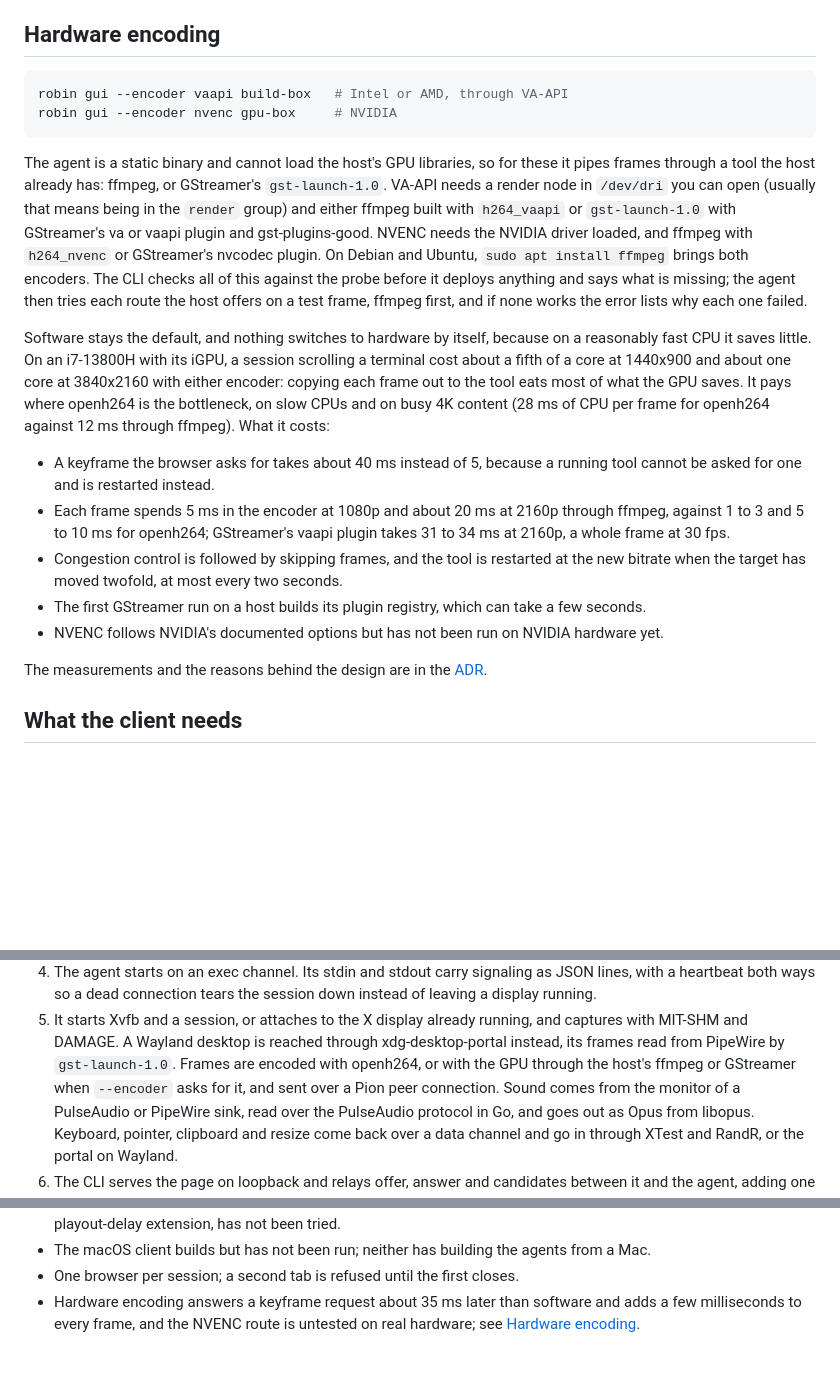
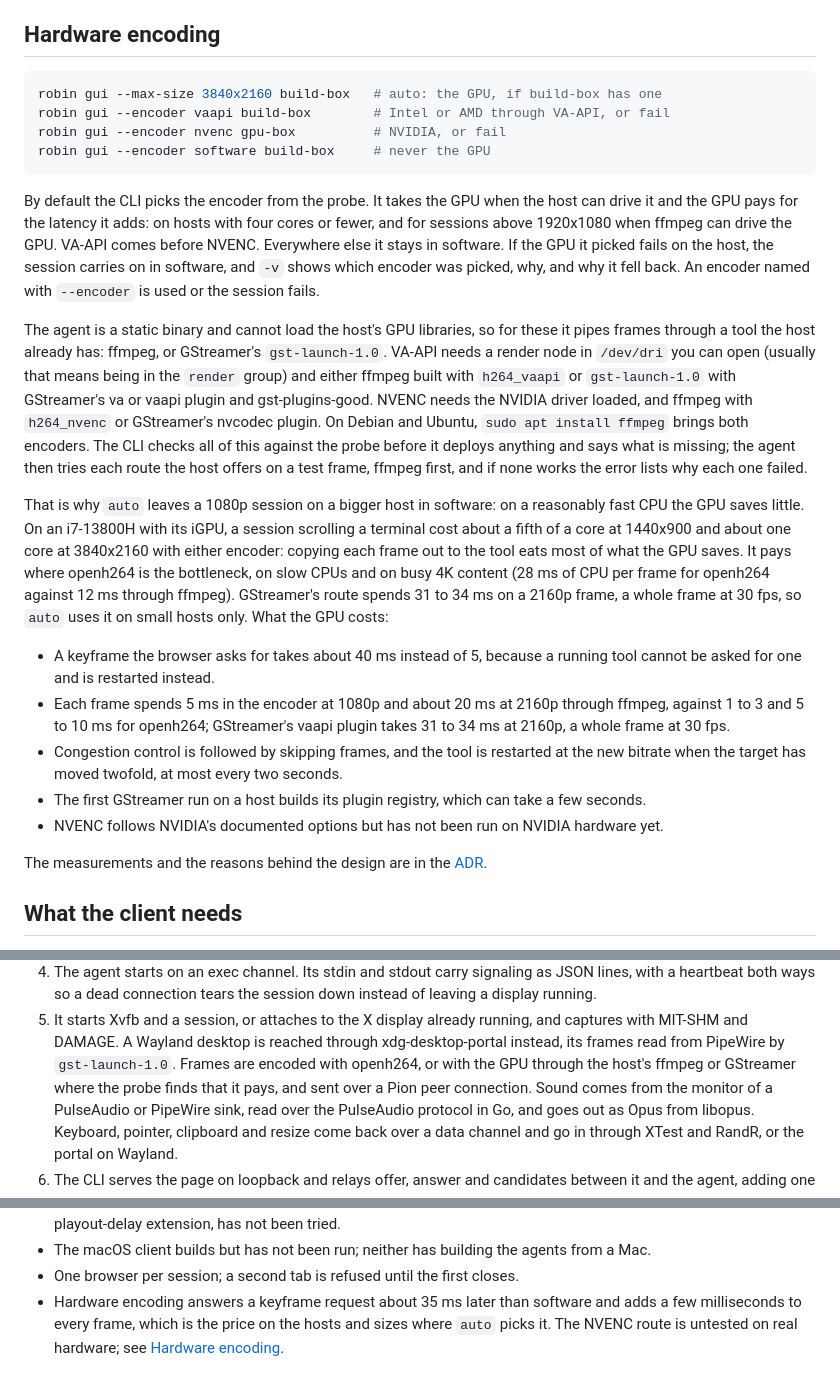
Before and after one commit to yasinmiran/robin, a Markdown page: README.md, 3 parts joined by grey strips. Rendered like a GitHub page; blank space fills up the shorter version.

````diff
--- a/README.md
+++ b/README.md
@@ -162,9 +162,19 @@ nothing: repeated frames are not encoded.
 ## Hardware encoding
 
 ```sh
-robin gui --encoder vaapi build-box   # Intel or AMD, through VA-API
-robin gui --encoder nvenc gpu-box     # NVIDIA
+robin gui --max-size 3840x2160 build-box   # auto: the GPU, if build-box has one
+robin gui --encoder vaapi build-box        # Intel or AMD through VA-API, or fail
+robin gui --encoder nvenc gpu-box          # NVIDIA, or fail
+robin gui --encoder software build-box     # never the GPU
 ```
+
+By default the CLI picks the encoder from the probe. It takes the GPU when
+the host can drive it and the GPU pays for the latency it adds: on hosts
+with four cores or fewer, and for sessions above 1920x1080 when ffmpeg can
+drive the GPU. VA-API comes before NVENC. Everywhere else it stays in
+software. If the GPU it picked fails on the host, the session carries on in
+software, and `-v` shows which encoder was picked, why, and why it fell back.
+An encoder named with `--encoder` is used or the session fails.
 
 The agent is a static binary and cannot load the host's GPU libraries, so
 for these it pipes frames through a tool the host already has: ffmpeg, or
@@ -178,13 +188,15 @@ of this against the probe before it deploys anything and says what is
 missing; the agent then tries each route the host offers on a test frame,
 ffmpeg first, and if none works the error lists why each one failed.
 
-Software stays the default, and nothing switches to hardware by itself,
-because on a reasonably fast CPU it saves little. On an i7-13800H with its
-iGPU, a session scrolling a terminal cost about a fifth of a core at
-1440x900 and about one core at 3840x2160 with either encoder: copying each
-frame out to the tool eats most of what the GPU saves. It pays where
-openh264 is the bottleneck, on slow CPUs and on busy 4K content (28 ms of
-CPU per frame for openh264 against 12 ms through ffmpeg). What it costs:
+That is why `auto` leaves a 1080p session on a bigger host in software: on
+a reasonably fast CPU the GPU saves little. On an i7-13800H with its iGPU,
+a session scrolling a terminal cost about a fifth of a core at 1440x900 and
+about one core at 3840x2160 with either encoder: copying each frame out to
+the tool eats most of what the GPU saves. It pays where openh264 is the
+bottleneck, on slow CPUs and on busy 4K content (28 ms of CPU per frame for
+openh264 against 12 ms through ffmpeg). GStreamer's route spends 31 to 34
+ms on a 2160p frame, a whole frame at 30 fps, so `auto` uses it on small
+hosts only. What the GPU costs:
 
 - A keyframe the browser asks for takes about 40 ms instead of 5, because a
   running tool cannot be asked for one and is restarted instead.
@@ -222,8 +234,8 @@ Firefox with its OpenH264 plugin. Chrome is what the end-to-end tests drive.
    running, and captures with MIT-SHM and DAMAGE. A Wayland desktop is
    reached through xdg-desktop-portal instead, its frames read from PipeWire
    by `gst-launch-1.0`. Frames are encoded with openh264, or with the GPU
-   through the host's ffmpeg or GStreamer when `--encoder` asks for it, and
-   sent over a Pion peer connection. Sound comes from the monitor of a
+   through the host's ffmpeg or GStreamer where the probe finds that it
+   pays, and sent over a Pion peer connection. Sound comes from the monitor of a
    PulseAudio or PipeWire sink, read over the PulseAudio protocol in Go, and
    goes out as Opus from libopus. Keyboard, pointer, clipboard and resize
    come back over a data channel and go in through XTest and RandR, or the
@@ -367,5 +379,6 @@ to print the comparison the ADR quotes.
   agents from a Mac.
 - One browser per session; a second tab is refused until the first closes.
 - Hardware encoding answers a keyframe request about 35 ms later than
-  software and adds a few milliseconds to every frame, and the NVENC route
-  is untested on real hardware; see [Hardware encoding](#hardware-encoding).
+  software and adds a few milliseconds to every frame, which is the price on
+  the hosts and sizes where `auto` picks it. The NVENC route is untested on
+  real hardware; see [Hardware encoding](#hardware-encoding).
````
Also changed, not shown: other parts of README.md (+2 -2 lines), docs/adr/0001-architecture.md (+24 -4 lines).
